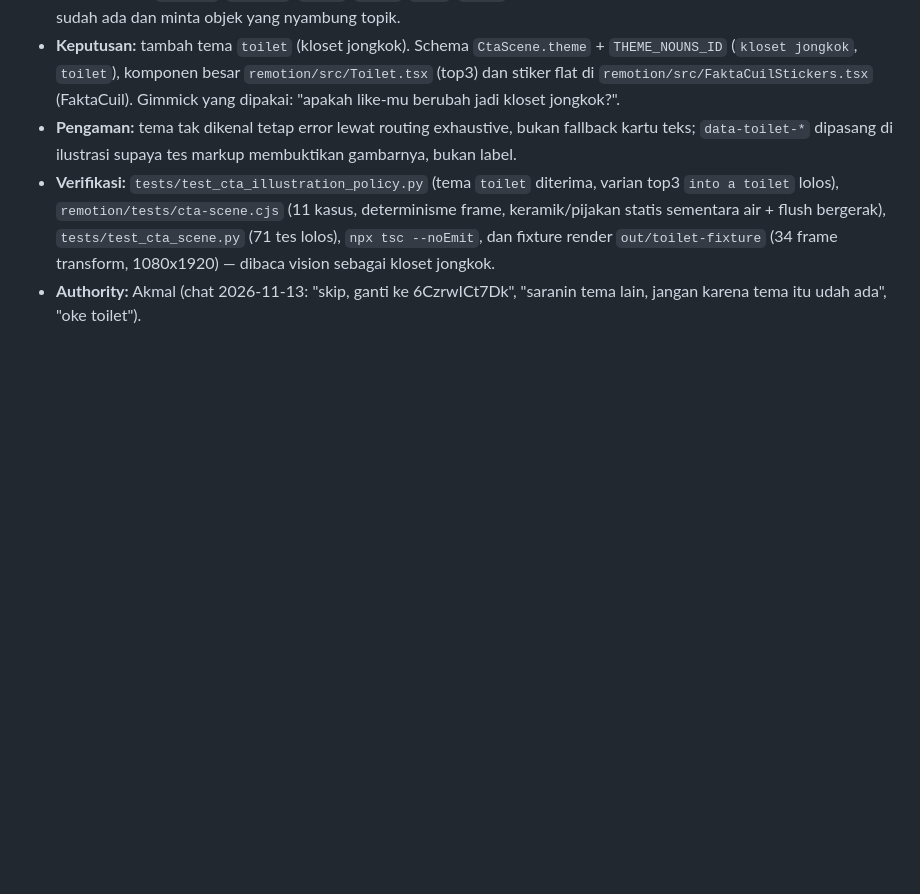
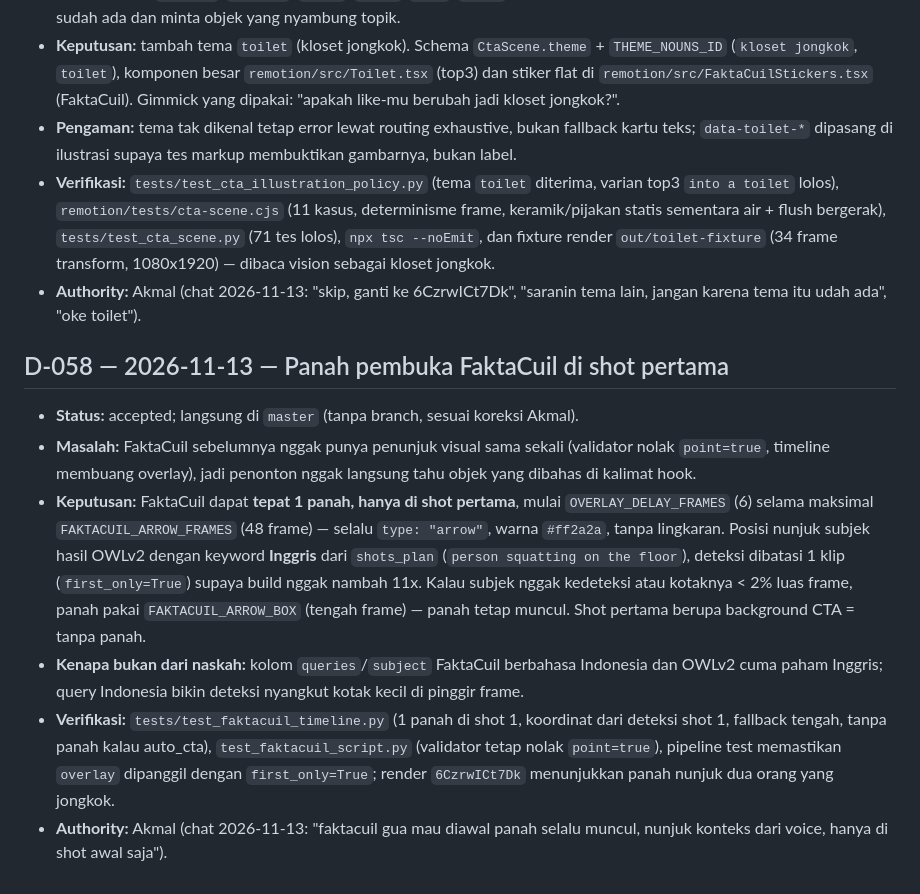
Before and after one commit to m4mayz/mayzfact-automation, a Markdown page: docs/DECISIONS.md, the part around the change. Drawn GitHub-style; blank space fills up the shorter version.

Commit message:
docs: record FaktaCuil opening arrow decision

```diff
--- a/docs/DECISIONS.md
+++ b/docs/DECISIONS.md
@@ -636,3 +636,12 @@ Keputusan penting project mayzfact-automation. Detail teknis Fase 1 ada di [`doc
 - **Pengaman:** tema tak dikenal tetap error lewat routing exhaustive, bukan fallback kartu teks; `data-toilet-*` dipasang di ilustrasi supaya tes markup membuktikan gambarnya, bukan label.
 - **Verifikasi:** `tests/test_cta_illustration_policy.py` (tema `toilet` diterima, varian top3 `into a toilet` lolos), `remotion/tests/cta-scene.cjs` (11 kasus, determinisme frame, keramik/pijakan statis sementara air + flush bergerak), `tests/test_cta_scene.py` (71 tes lolos), `npx tsc --noEmit`, dan fixture render `out/toilet-fixture` (34 frame transform, 1080x1920) — dibaca vision sebagai kloset jongkok.
 - **Authority:** Akmal (chat 2026-11-13: "skip, ganti ke 6CzrwICt7Dk", "saranin tema lain, jangan karena tema itu udah ada", "oke toilet").
+
+## D-058 — 2026-11-13 — Panah pembuka FaktaCuil di shot pertama
+
+- **Status:** accepted; langsung di `master` (tanpa branch, sesuai koreksi Akmal).
+- **Masalah:** FaktaCuil sebelumnya nggak punya penunjuk visual sama sekali (validator nolak `point=true`, timeline membuang overlay), jadi penonton nggak langsung tahu objek yang dibahas di kalimat hook.
+- **Keputusan:** FaktaCuil dapat **tepat 1 panah, hanya di shot pertama**, mulai `OVERLAY_DELAY_FRAMES` (6) selama maksimal `FAKTACUIL_ARROW_FRAMES` (48 frame) — selalu `type: "arrow"`, warna `#ff2a2a`, tanpa lingkaran. Posisi nunjuk subjek hasil OWLv2 dengan keyword **Inggris** dari `shots_plan` (`person squatting on the floor`), deteksi dibatasi 1 klip (`first_only=True`) supaya build nggak nambah 11x. Kalau subjek nggak kedeteksi atau kotaknya < 2% luas frame, panah pakai `FAKTACUIL_ARROW_BOX` (tengah frame) — panah tetap muncul. Shot pertama berupa background CTA = tanpa panah.
+- **Kenapa bukan dari naskah:** kolom `queries`/`subject` FaktaCuil berbahasa Indonesia dan OWLv2 cuma paham Inggris; query Indonesia bikin deteksi nyangkut kotak kecil di pinggir frame.
+- **Verifikasi:** `tests/test_faktacuil_timeline.py` (1 panah di shot 1, koordinat dari deteksi shot 1, fallback tengah, tanpa panah kalau auto_cta), `test_faktacuil_script.py` (validator tetap nolak `point=true`), pipeline test memastikan `overlay` dipanggil dengan `first_only=True`; render `6CzrwICt7Dk` menunjukkan panah nunjuk dua orang yang jongkok.
+- **Authority:** Akmal (chat 2026-11-13: "faktacuil gua mau diawal panah selalu muncul, nunjuk konteks dari voice, hanya di shot awal saja").
```
Also changed, not shown: docs/HANDOFF.md (+1 -0 lines).
